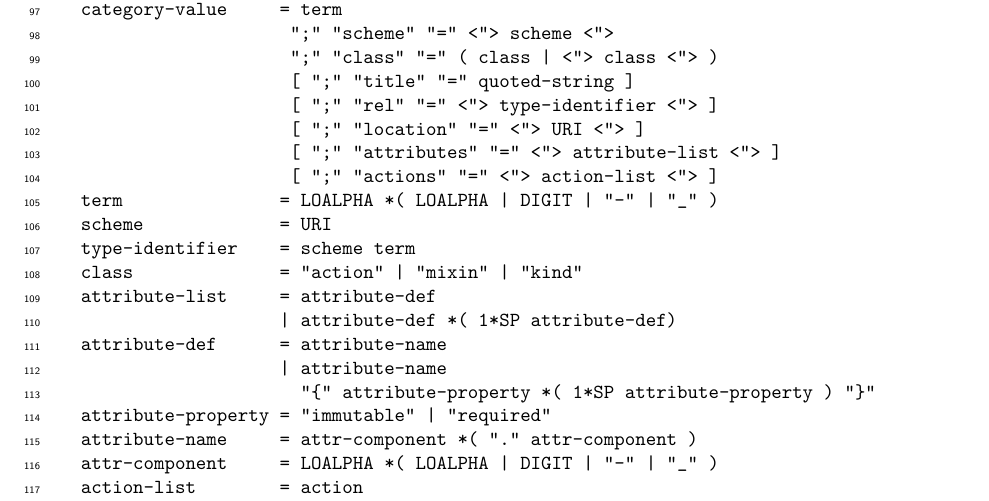
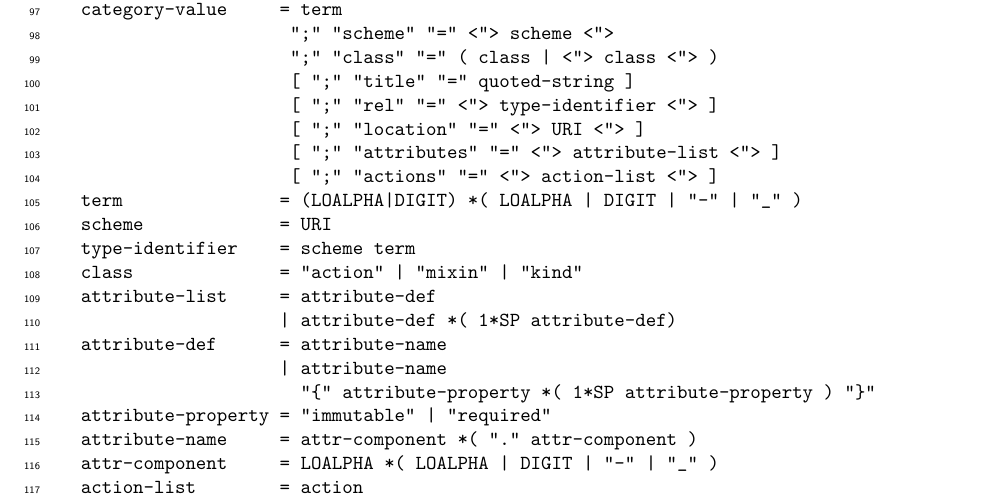
Before and after one commit to occiware/occi-wg, a LaTeX document (text_rendering.tex): part of page 5 of 13, cut so that both start at the same text. Compiled offline with pdfLaTeX.

Commit message:
relaxed term naming restrictions

```diff
--- a/text_rendering.tex
+++ b/text_rendering.tex
@@ -126,7 +126,7 @@ Category             = "Category" ":" #category-value
                       [ ";" "location" "=" <"> URI <"> ]
                       [ ";" "attributes" "=" <"> attribute-list <"> ]
                       [ ";" "actions" "=" <"> action-list <"> ]
-  term               = LOALPHA *( LOALPHA | DIGIT | "-" | "_" )
+  term               = (LOALPHA|DIGIT) *( LOALPHA | DIGIT | "-" | "_" )
   scheme             = URI
   type-identifier    = scheme term
   class              = "action" | "mixin" | "kind"
```
